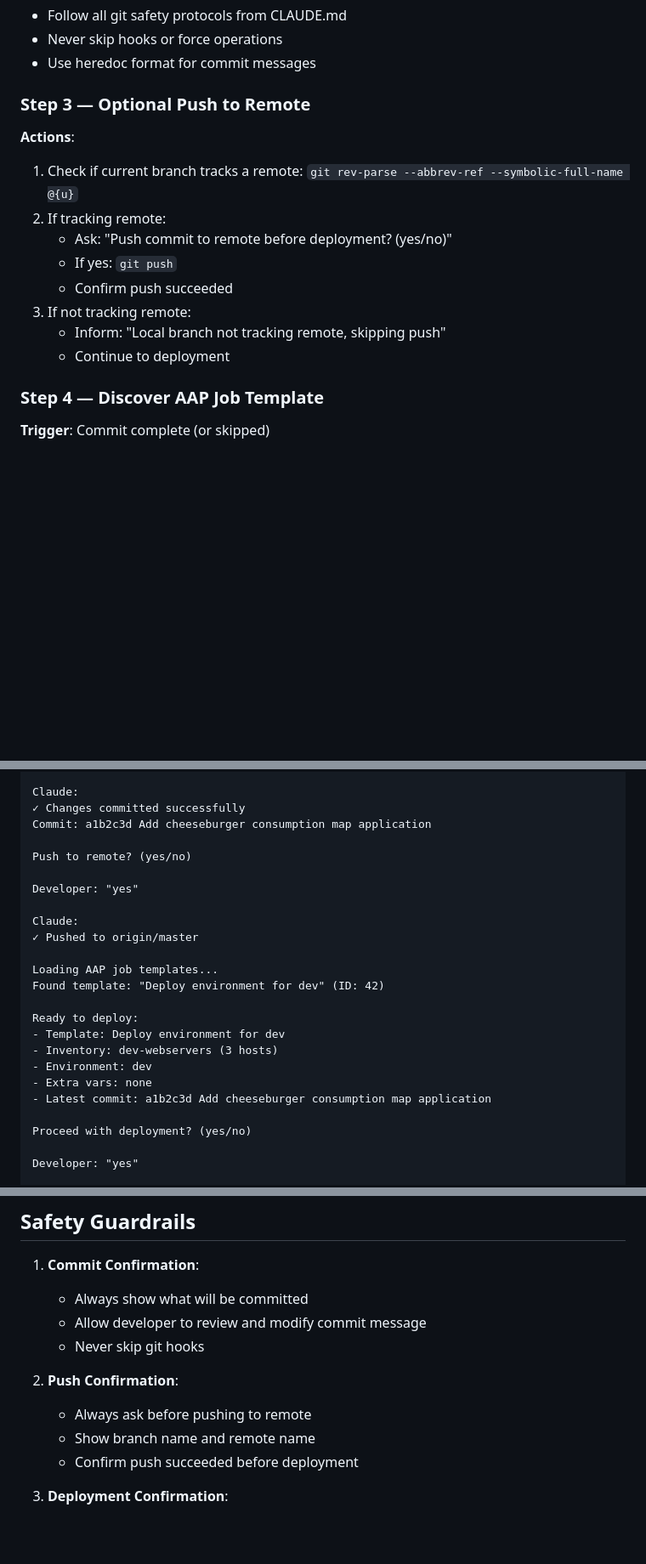
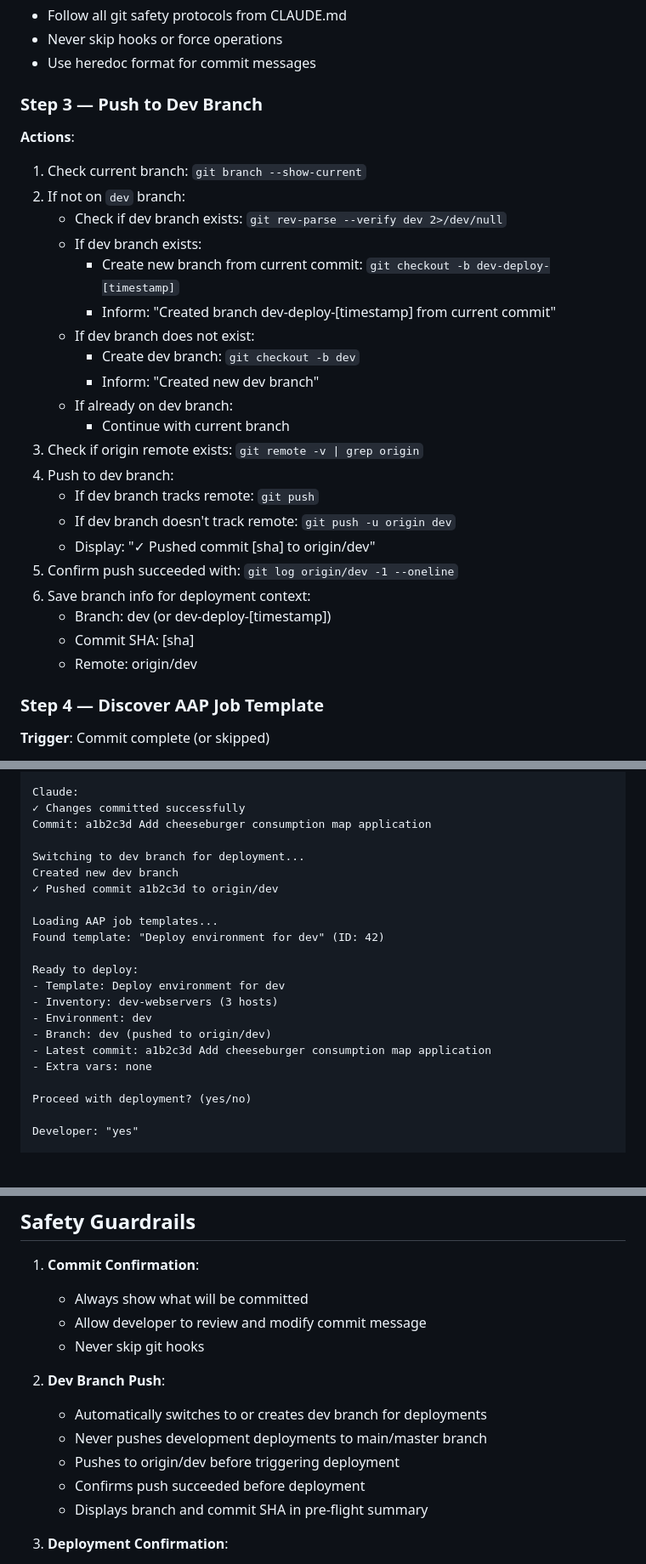
Before and after one commit to nmartins0611/govern-agent-deploy, a Markdown page: DEPLOY_SKILL.md, 3 parts joined by grey strips. Shown at 85% size. Drawn GitHub-style; blank space fills up the shorter version.

Commit message:
Update deployment skill to push to dev branch
- Modified Step 3 to automatically create/switch to dev branch
- All deployments now push to origin/dev instead of current branch
- Updated pre-flight summary to show branch information
- Updated example interaction to reflect dev branch workflow
- Enhanced safety guardrails for dev branch isolation

This ensures development deployments are isolated from main/master
branch and prevents accidental production deployments.

Co-Authored-By: Claude Sonnet 4.5 <noreply@anthropic.com>

```diff
--- a/DEPLOY_SKILL.md
+++ b/DEPLOY_SKILL.md
@@ -50,16 +52,29 @@ When activated, follow this 6-step process:
 - Never skip hooks or force operations
 - Use heredoc format for commit messages
 
-### Step 3 — Optional Push to Remote
+### Step 3 — Push to Dev Branch
 **Actions**:
-1. Check if current branch tracks a remote: `git rev-parse --abbrev-ref --symbolic-full-name @{u}`
-2. If tracking remote:
-   - Ask: "Push commit to remote before deployment? (yes/no)"
-   - If yes: `git push`
-   - Confirm push succeeded
-3. If not tracking remote:
-   - Inform: "Local branch not tracking remote, skipping push"
-   - Continue to deployment
+1. Check current branch: `git branch --show-current`
+2. If not on `dev` branch:
+   - Check if dev branch exists: `git rev-parse --verify dev 2>/dev/null`
+   - If dev branch exists:
+     - Create new branch from current commit: `git checkout -b dev-deploy-[timestamp]`
+     - Inform: "Created branch dev-deploy-[timestamp] from current commit"
+   - If dev branch does not exist:
+     - Create dev branch: `git checkout -b dev`
+     - Inform: "Created new dev branch"
+   - If already on dev branch:
+     - Continue with current branch
+3. Check if origin remote exists: `git remote -v | grep origin`
+4. Push to dev branch:
+   - If dev branch tracks remote: `git push`
+   - If dev branch doesn't track remote: `git push -u origin dev`
+   - Display: "✓ Pushed commit [sha] to origin/dev"
+5. Confirm push succeeded with: `git log origin/dev -1 --oneline`
+6. Save branch info for deployment context:
+   - Branch: dev (or dev-deploy-[timestamp])
+   - Commit SHA: [sha]
+   - Remote: origin/dev
 
 ### Step 4 — Discover AAP Job Template
 **Trigger**: Commit complete (or skipped)
@@ -245,12 +261,9 @@ Claude:
 ✓ Changes committed successfully
 Commit: a1b2c3d Add cheeseburger consumption map application
 
-Push to remote? (yes/no)
-
-Developer: "yes"
-
-Claude:
-✓ Pushed to origin/master
+Switching to dev branch for deployment...
+Created new dev branch
+✓ Pushed commit a1b2c3d to origin/dev
 
 Loading AAP job templates...
 Found template: "Deploy environment for dev" (ID: 42)
@@ -259,8 +272,9 @@ Ready to deploy:
 - Template: Deploy environment for dev
 - Inventory: dev-webservers (3 hosts)
 - Environment: dev
+- Branch: dev (pushed to origin/dev)
+- Latest commit: a1b2c3d Add cheeseburger consumption map application
 - Extra vars: none
-- Latest commit: a1b2c3d Add cheeseburger consumption map application
 
 Proceed with deployment? (yes/no)
 
@@ -311,10 +325,12 @@ Next steps:
    - Allow developer to review and modify commit message
    - Never skip git hooks
 
-2. **Push Confirmation**:
-   - Always ask before pushing to remote
-   - Show branch name and remote name
-   - Confirm push succeeded before deployment
+2. **Dev Branch Push**:
+   - Automatically switches to or creates dev branch for deployments
+   - Never pushes development deployments to main/master branch
+   - Pushes to origin/dev before triggering deployment
+   - Confirms push succeeded before deployment
+   - Displays branch and commit SHA in pre-flight summary
 
 3. **Deployment Confirmation**:
    - Apply all AAP safety guardrails from CLAUDE.md
```
Also changed, not shown: other parts of DEPLOY_SKILL.md (+8 -3 lines).
